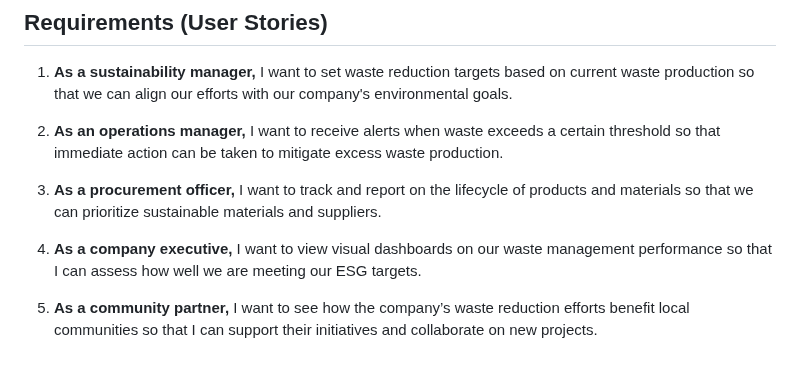
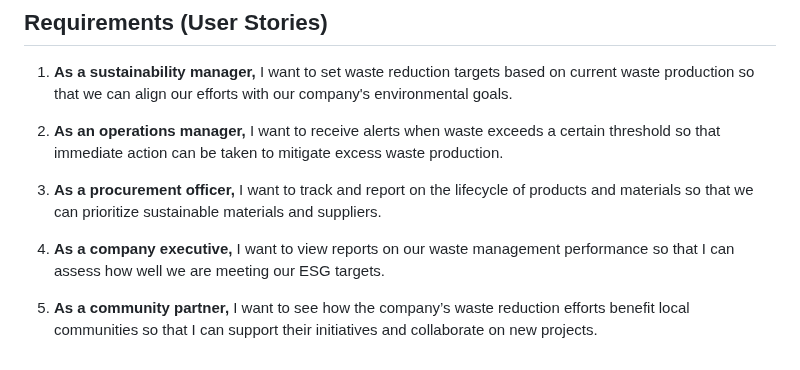
Before and after one commit to Mar7inD/DND_Course_Project, a Markdown page: Software_Blog/1. Project Formulation & Initial Requirements.md, the part around the change. GitHub-like rendering.

```diff
--- a/Software_Blog/1. Project Formulation & Initial Requirements.md
+++ b/Software_Blog/1. Project Formulation & Initial Requirements.md
@@ -56,6 +56,6 @@ We chose this domain because it directly contributes to creating a positive envi
 
 3. **As a procurement officer,** I want to track and report on the lifecycle of products and materials so that we can prioritize sustainable materials and suppliers.
 
-4. **As a company executive,** I want to view visual dashboards on our waste management performance so that I can assess how well we are meeting our ESG targets.
+4. **As a company executive,** I want to view reports on our waste management performance so that I can assess how well we are meeting our ESG targets.
 
 5. **As a community partner,** I want to see how the company’s waste reduction efforts benefit local communities so that I can support their initiatives and collaborate on new projects.
```
